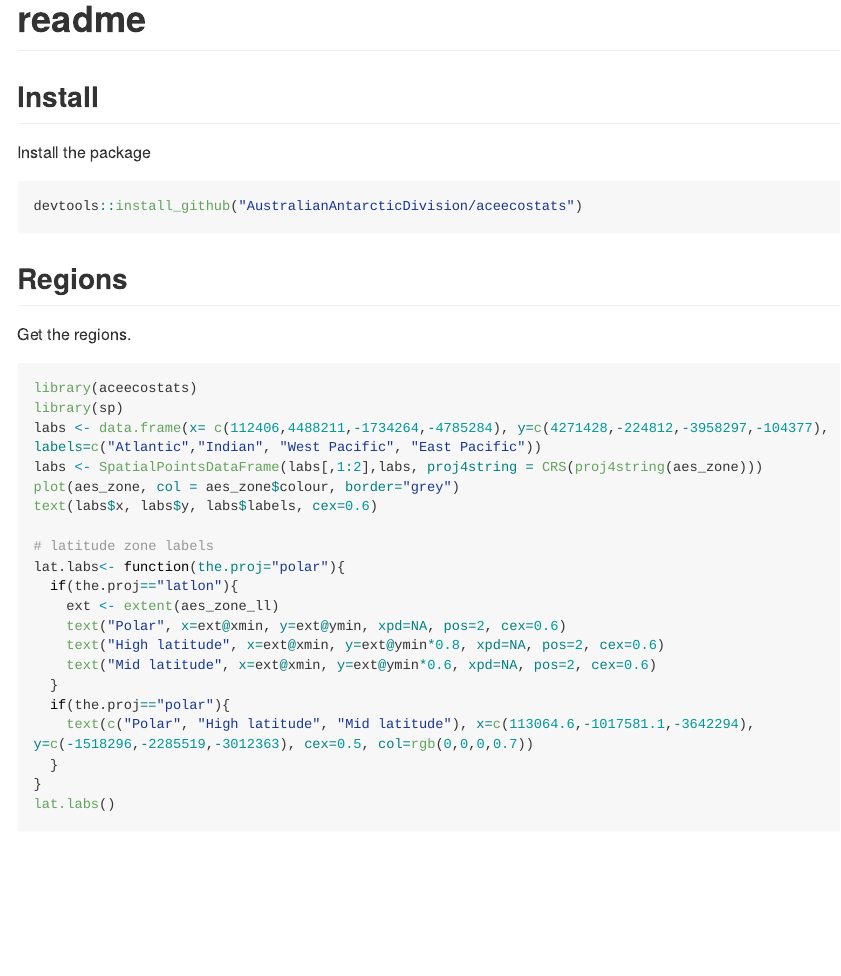
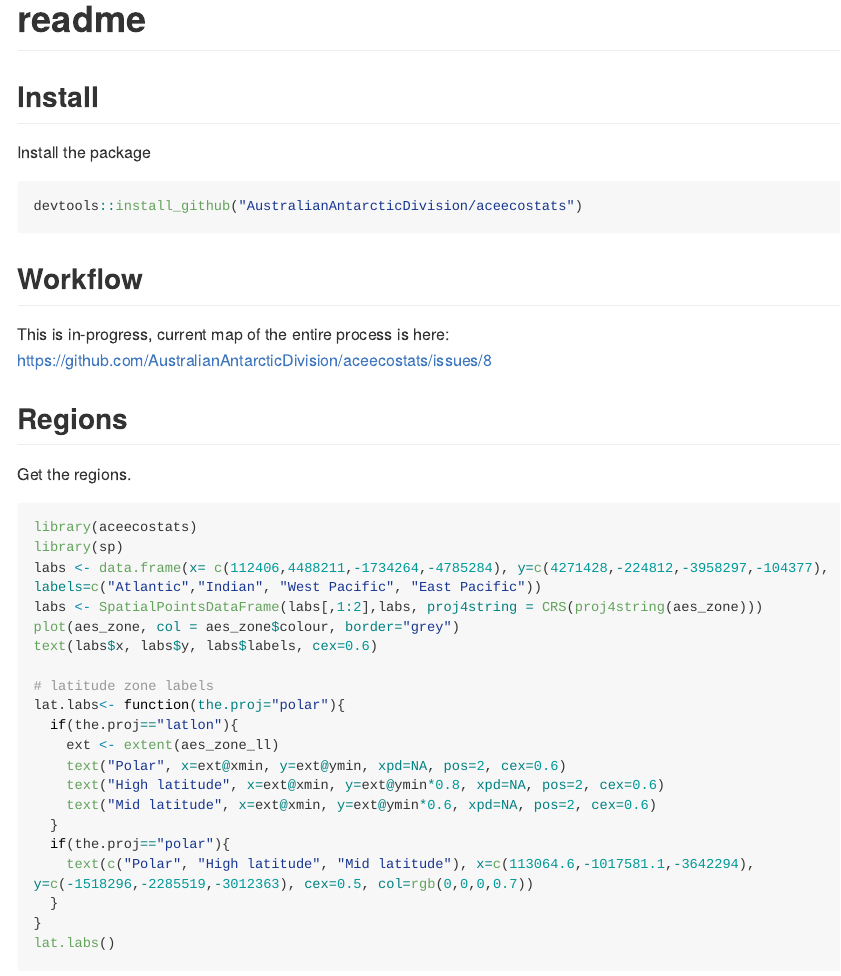
Before and after one commit to AustralianAntarcticDivision/aceecostats, an R Markdown document (README.Rmd): the page in a window 1100 px wide, from its top. The pictures show the output file README.md that the author committed with the source, drawn offline in the style of GitHub; long lines of code are wrapped; badge pictures from the web are left out.

Commit message:
readme updated for aes_zone

````diff
--- a/README.Rmd
+++ b/README.Rmd
@@ -22,6 +22,11 @@ Install the package
 ```{r,eval=FALSE}
 devtools::install_github("AustralianAntarcticDivision/aceecostats")
 ```
+
+## Workflow
+
+This is in-progress, current map of the entire process is here: https://github.com/AustralianAntarcticDivision/aceecostats/issues/8
+
 
 ## Regions
 
````
Also changed, not shown: README.md, 3 other files.
